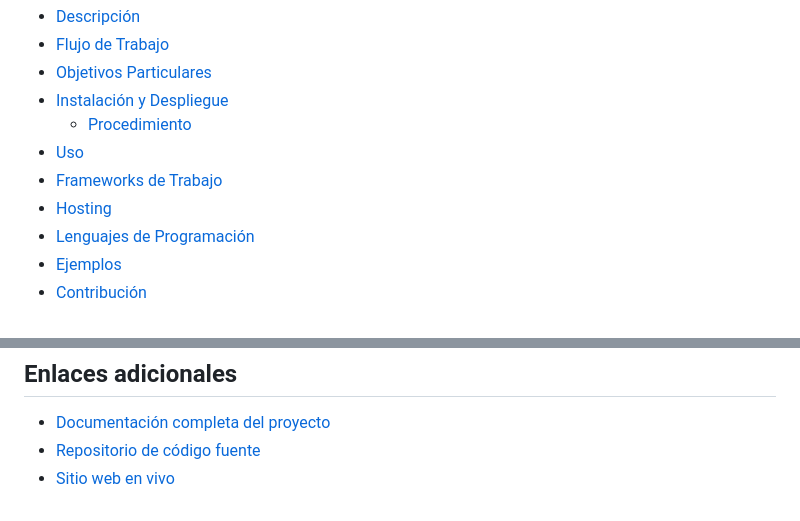
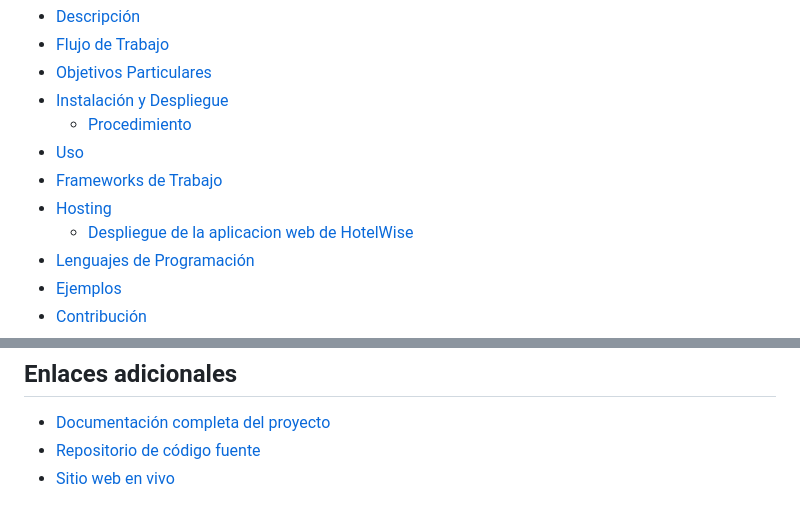
Before and after one commit to jgutierrezladino/HotelWise, a Markdown page: README.md, 2 parts joined by grey strips. Rendered like a GitHub page.

```diff
--- a/README.md
+++ b/README.md
@@ -14,6 +14,7 @@
 - [Uso](#uso)
 - [Frameworks de Trabajo](#frameworks-de-trabajo)
 - [Hosting](#hosting)
+  - [Despliegue de la aplicacion web de HotelWise](#despliegue-de-la-aplicacion-web-de-hotelwise)
 - [Lenguajes de Programación](#lenguajes-de-programación)
 - [Ejemplos](#ejemplos)
 - [Contribución](#contribución)
@@ -153,5 +154,5 @@ Si tienes alguna pregunta, comentario o problema con la página web de HotelWise
 ## Enlaces adicionales
 
 - [Documentación completa del proyecto](/HotelWise)
-- [Repositorio de código fuente](https://github.com/jgutierrezladino/HotelWise/tree/HotelWiseWeb)
+- [Repositorio de código fuente](https://github.com/jgutierrezladino/HotelWise/tree/HotelWiseWeb/HotelWise.git)
 - [Sitio web en vivo](https://hotelwiseweb.uk.r.appspot.com)
```
Also changed, not shown: other parts of README.md (+1 -1 lines), HotelWise/README.md (+68 -32 lines), _src/HotelWiseLogo.git.png (added).
